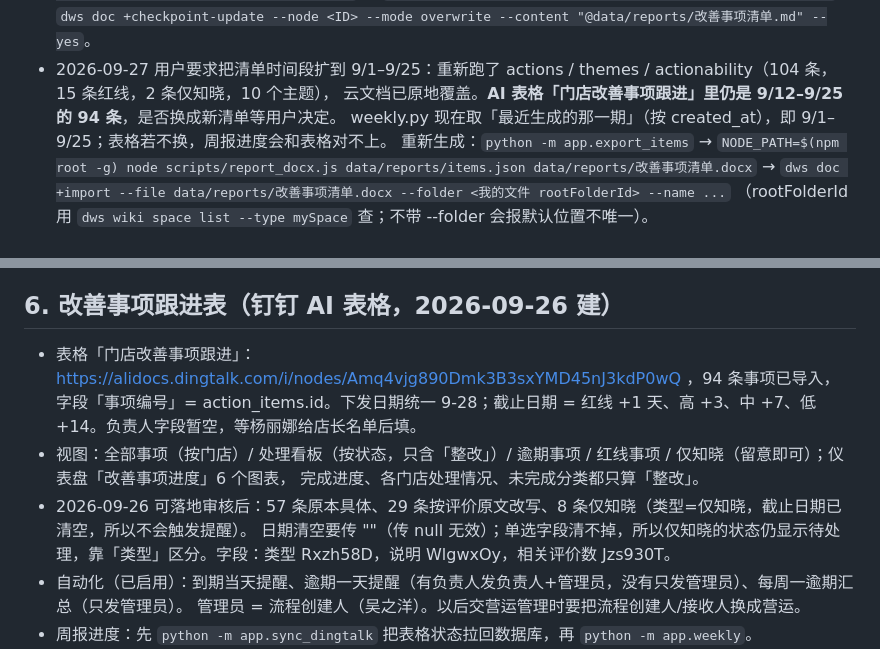
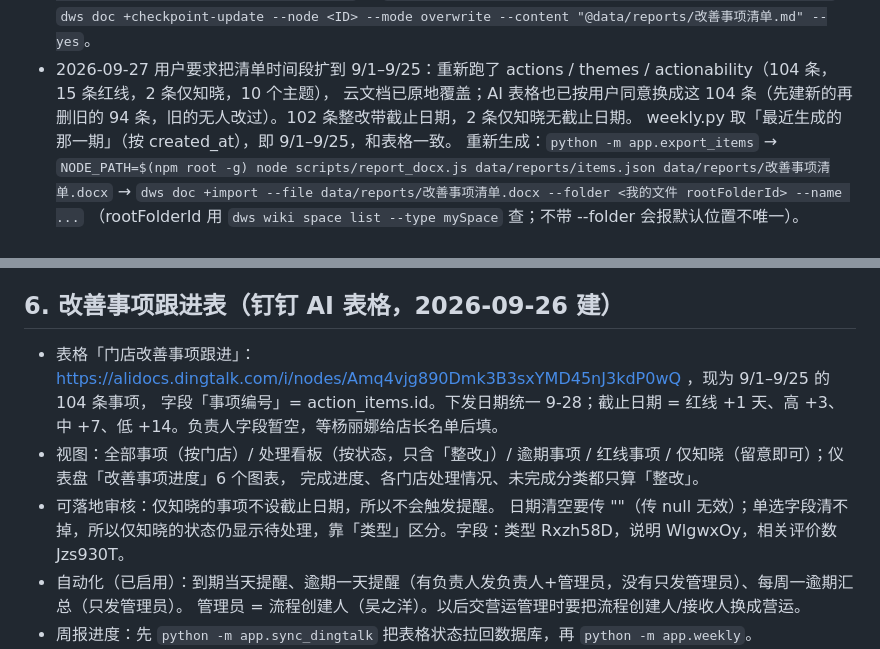
Before and after one commit to galenwu962-hub/steak-flashcards, a Markdown page: review-analytics/HANDOFF.md, 2 parts joined by grey strips. Rendered like a GitHub page.

Commit message:
Handoff: tracking table now holds the Sep 1-25 items
Co-Authored-By: Claude Opus 5.5 <noreply@anthropic.com>
Claude-Session: https://claude.ai/code/session_01TXq5uA5pteaE9PKL5sxtUK

```diff
--- a/review-analytics/HANDOFF.md
+++ b/review-analytics/HANDOFF.md
@@ -66,8 +66,8 @@ python -m app.analyze status        # 应显示已分析 5,367 条
   已实现：`python -m app.export_items --from A --to B --out data/reports/items-X.json` → `python -m app.report_md <json> data/reports/改善事项清单.md`
   → `dws doc +checkpoint-update --node <ID> --mode overwrite --content "@data/reports/改善事项清单.md" --yes`。
 - 2026-09-27 用户要求把清单时间段扩到 9/1–9/25：重新跑了 actions / themes / actionability（104 条，15 条红线，2 条仅知晓，10 个主题），
-  云文档已原地覆盖。**AI 表格「门店改善事项跟进」里仍是 9/12–9/25 的 94 条**，是否换成新清单等用户决定。
-  weekly.py 现在取「最近生成的那一期」（按 created_at），即 9/1–9/25；表格若不换，周报进度会和表格对不上。
+  云文档已原地覆盖；AI 表格也已按用户同意换成这 104 条（先建新的再删旧的 94 条，旧的无人改过）。102 条整改带截止日期，2 条仅知晓无截止日期。
+  weekly.py 取「最近生成的那一期」（按 created_at），即 9/1–9/25，和表格一致。
   重新生成：`python -m app.export_items` → `NODE_PATH=$(npm root -g) node scripts/report_docx.js data/reports/items.json data/reports/改善事项清单.docx`
   → `dws doc +import --file data/reports/改善事项清单.docx --folder <我的文件 rootFolderId> --name ...`
   （rootFolderId 用 `dws wiki space list --type mySpace` 查；不带 --folder 会报默认位置不唯一）。
@@ -91,11 +91,11 @@ python -m app.analyze status        # 应显示已分析 5,367 条
 
 ## 6. 改善事项跟进表（钉钉 AI 表格，2026-09-26 建）
 
-- 表格「门店改善事项跟进」：https://alidocs.dingtalk.com/i/nodes/Amq4vjg890Dmk3B3sxYMD45nJ3kdP0wQ ，94 条事项已导入，
+- 表格「门店改善事项跟进」：https://alidocs.dingtalk.com/i/nodes/Amq4vjg890Dmk3B3sxYMD45nJ3kdP0wQ ，现为 9/1–9/25 的 104 条事项，
   字段「事项编号」= action_items.id。下发日期统一 9-28；截止日期 = 红线 +1 天、高 +3、中 +7、低 +14。负责人字段暂空，等杨丽娜给店长名单后填。
 - 视图：全部事项（按门店）/ 处理看板（按状态，只含「整改」）/ 逾期事项 / 红线事项 / 仅知晓（留意即可）；仪表盘「改善事项进度」6 个图表，
   完成进度、各门店处理情况、未完成分类都只算「整改」。
-- 2026-09-26 可落地审核后：57 条原本具体、29 条按评价原文改写、8 条仅知晓（类型=仅知晓，截止日期已清空，所以不会触发提醒）。
+- 可落地审核：仅知晓的事项不设截止日期，所以不会触发提醒。
   日期清空要传 ""（传 null 无效）；单选字段清不掉，所以仅知晓的状态仍显示待处理，靠「类型」区分。字段：类型 Rxzh58D，说明 WlgwxOy，相关评价数 Jzs930T。
 - 自动化（已启用）：到期当天提醒、逾期一天提醒（有负责人发负责人+管理员，没有只发管理员）、每周一逾期汇总（只发管理员）。
   管理员 = 流程创建人（吴之洋）。以后交营运管理时要把流程创建人/接收人换成营运。
```
